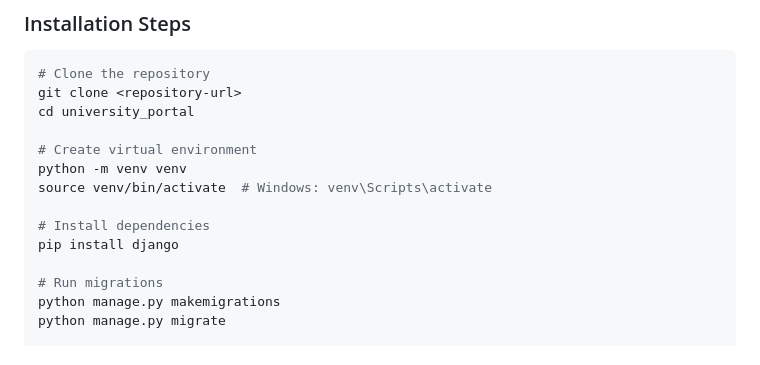
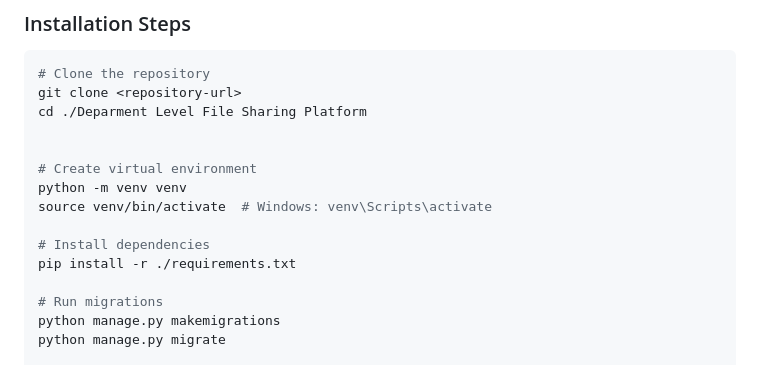
Before and after one commit to Krish-CyberSec/ZeroDay_Syndicate, a Markdown page: Deparment Level File Sharing Platform/Readme.md, the part around the change. GitHub-like rendering.

````diff
--- a/Deparment Level File Sharing Platform/Readme.md
+++ b/Deparment Level File Sharing Platform/Readme.md
@@ -184,14 +184,15 @@ Validates the actual file content.
 ```bash
 # Clone the repository
 git clone <repository-url>
-cd university_portal
+cd ./Deparment Level File Sharing Platform
+
 
 # Create virtual environment
 python -m venv venv
 source venv/bin/activate  # Windows: venv\Scripts\activate
 
 # Install dependencies
-pip install django
+pip install -r ./requirements.txt
 
 # Run migrations
 python manage.py makemigrations
````
